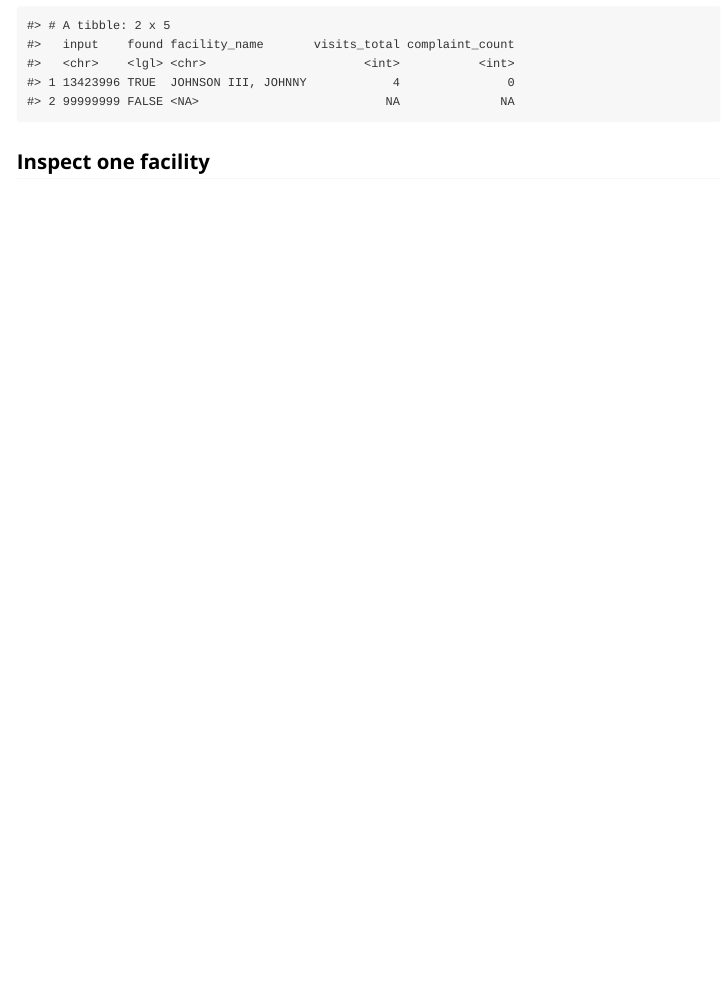
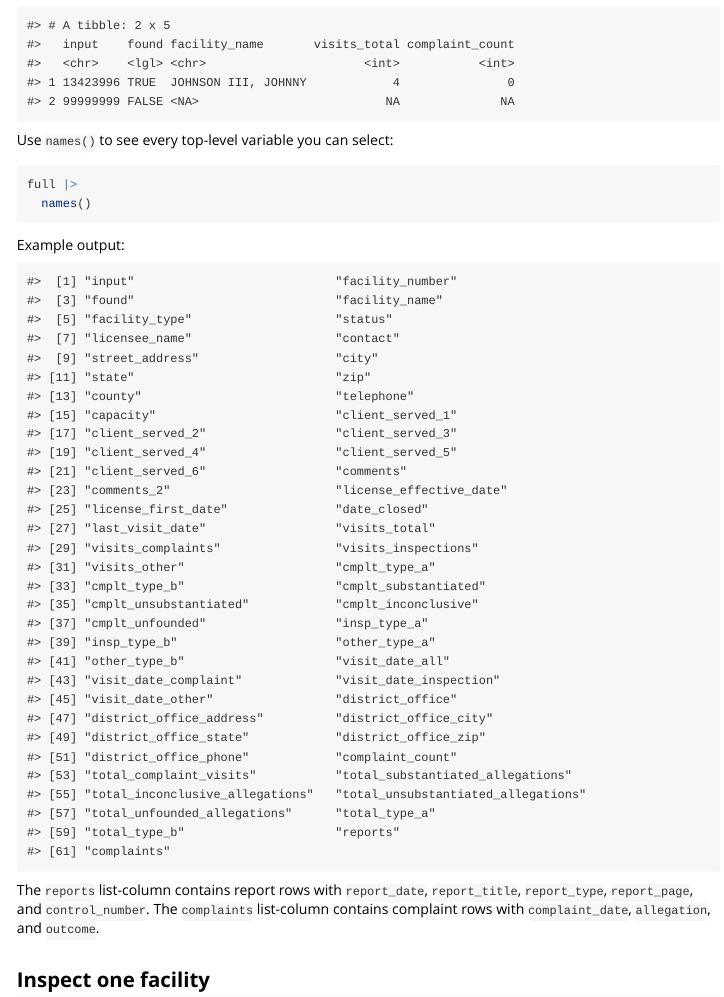
Before and after one commit to chekos/ccldr, an R Markdown document (vignettes/ccldr.Rmd): the page in a window 1100 px wide, from 1460 px down. Rendered offline with R 4.5, knitr and Pandoc, with nearby package versions.

Commit message:
Document ccld_facilities columns (#15)

````diff
--- a/vignettes/ccldr.Rmd
+++ b/vignettes/ccldr.Rmd
@@ -107,6 +107,54 @@ Example output:
 #> 1 13423996 TRUE  JOHNSON III, JOHNNY            4               0
 #> 2 99999999 FALSE <NA>                          NA              NA
 ```
+
+Use `names()` to see every top-level variable you can select:
+
+```{r}
+full |>
+  names()
+```
+
+Example output:
+
+```text
+#>  [1] "input"                            "facility_number"
+#>  [3] "found"                            "facility_name"
+#>  [5] "facility_type"                    "status"
+#>  [7] "licensee_name"                    "contact"
+#>  [9] "street_address"                   "city"
+#> [11] "state"                            "zip"
+#> [13] "county"                           "telephone"
+#> [15] "capacity"                         "client_served_1"
+#> [17] "client_served_2"                  "client_served_3"
+#> [19] "client_served_4"                  "client_served_5"
+#> [21] "client_served_6"                  "comments"
+#> [23] "comments_2"                       "license_effective_date"
+#> [25] "license_first_date"               "date_closed"
+#> [27] "last_visit_date"                  "visits_total"
+#> [29] "visits_complaints"                "visits_inspections"
+#> [31] "visits_other"                     "cmplt_type_a"
+#> [33] "cmplt_type_b"                     "cmplt_substantiated"
+#> [35] "cmplt_unsubstantiated"            "cmplt_inconclusive"
+#> [37] "cmplt_unfounded"                  "insp_type_a"
+#> [39] "insp_type_b"                      "other_type_a"
+#> [41] "other_type_b"                     "visit_date_all"
+#> [43] "visit_date_complaint"             "visit_date_inspection"
+#> [45] "visit_date_other"                 "district_office"
+#> [47] "district_office_address"          "district_office_city"
+#> [49] "district_office_state"            "district_office_zip"
+#> [51] "district_office_phone"            "complaint_count"
+#> [53] "total_complaint_visits"           "total_substantiated_allegations"
+#> [55] "total_inconclusive_allegations"   "total_unsubstantiated_allegations"
+#> [57] "total_unfounded_allegations"      "total_type_a"
+#> [59] "total_type_b"                     "reports"
+#> [61] "complaints"
+```
+
+The `reports` list-column contains report rows with `report_date`,
+`report_title`, `report_type`, `report_page`, and `control_number`. The
+`complaints` list-column contains complaint rows with `complaint_date`,
+`allegation`, and `outcome`.
 
 ## Inspect one facility
 
````
Also changed, not shown: NEWS.md (+4 -0 lines), R/ccld_facility.R (+24 -0 lines), README.md, docs/documentation-plan.md, 2 other files.
